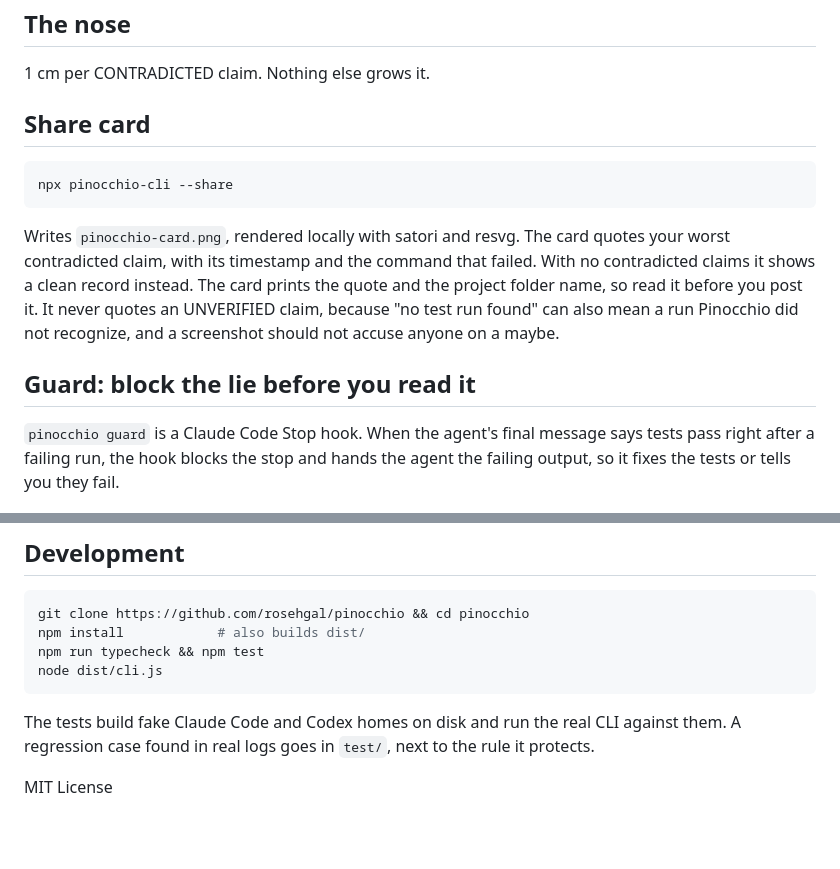
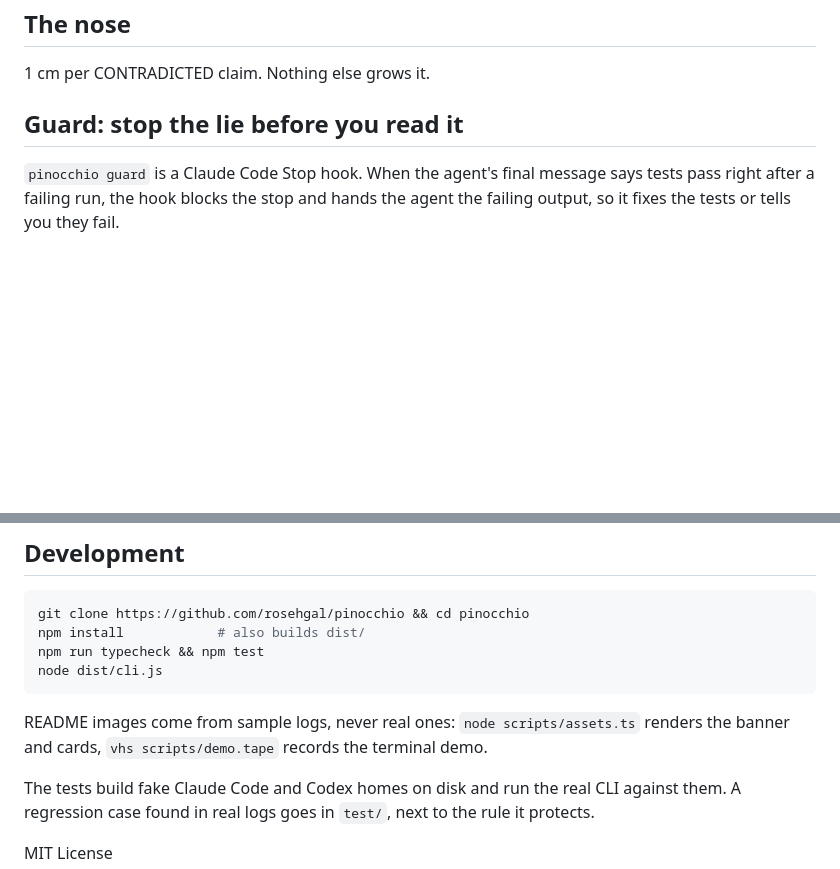
Before and after one commit to rosehgal/pinocchio, a Markdown page: README.md, 2 parts joined by grey strips. Drawn GitHub-style; blank space fills up the shorter version.

````diff
--- a/README.md
+++ b/README.md
@@ -51,15 +91,7 @@ Logs are read from `$CLAUDE_CONFIG_DIR/projects` (default `~/.claude`) and `$COD
 
 1 cm per CONTRADICTED claim. Nothing else grows it.
 
-## Share card
-
-```bash
-npx pinocchio-cli --share
-```
-
-Writes `pinocchio-card.png`, rendered locally with satori and resvg. The card quotes your worst contradicted claim, with its timestamp and the command that failed. With no contradicted claims it shows a clean record instead. The card prints the quote and the project folder name, so read it before you post it. It never quotes an UNVERIFIED claim, because "no test run found" can also mean a run Pinocchio did not recognize, and a screenshot should not accuse anyone on a maybe.
-
-## Guard: block the lie before you read it
+## Guard: stop the lie before you read it
 
 `pinocchio guard` is a Claude Code Stop hook. When the agent's final message says tests pass right after a failing run, the hook blocks the stop and hands the agent the failing output, so it fixes the tests or tells you they fail.
 
@@ -133,6 +165,8 @@ npm run typecheck && npm test
 node dist/cli.js
 ```
 
+README images come from sample logs, never real ones: `node scripts/assets.ts` renders the banner and cards, `vhs scripts/demo.tape` records the terminal demo.
+
 The tests build fake Claude Code and Codex homes on disk and run the real CLI against them. A regression case found in real logs goes in `test/`, next to the rule it protects.
 
 MIT License
````
Also changed, not shown: other parts of README.md (+54 -14 lines), docs/demo.gif (added), 6 other files.
